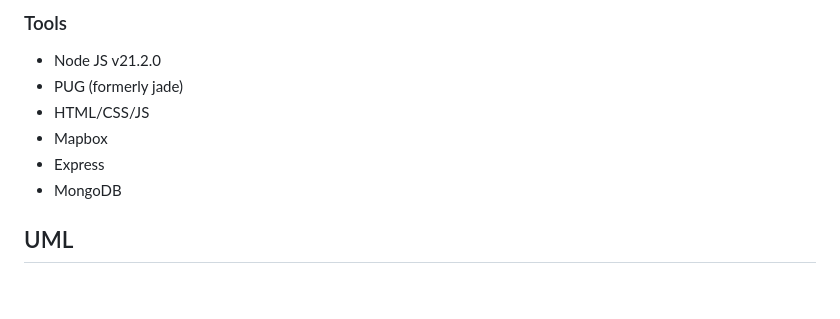
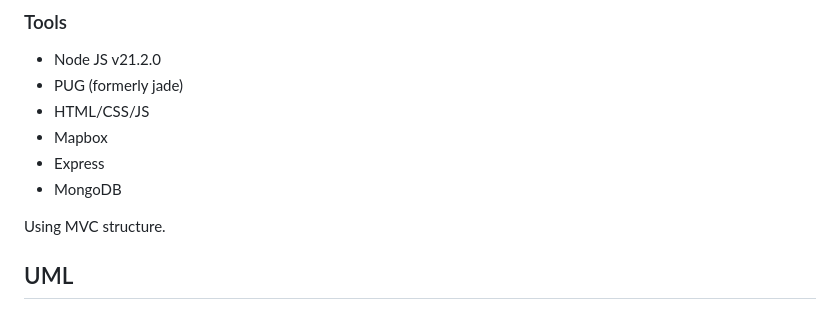
Before and after one commit to berkOzkanCSGod/TopraTek, a Markdown page: README.md, the part around the change. Drawn GitHub-style; blank space fills up the shorter version.

```diff
--- a/README.md
+++ b/README.md
@@ -73,6 +73,8 @@ In summary, this project reflects my commitment to learning and mastering softwa
 - Express
 - MongoDB
 
+Using MVC structure.
+
 ## UML
 ### Use Case Diagram
 
```
